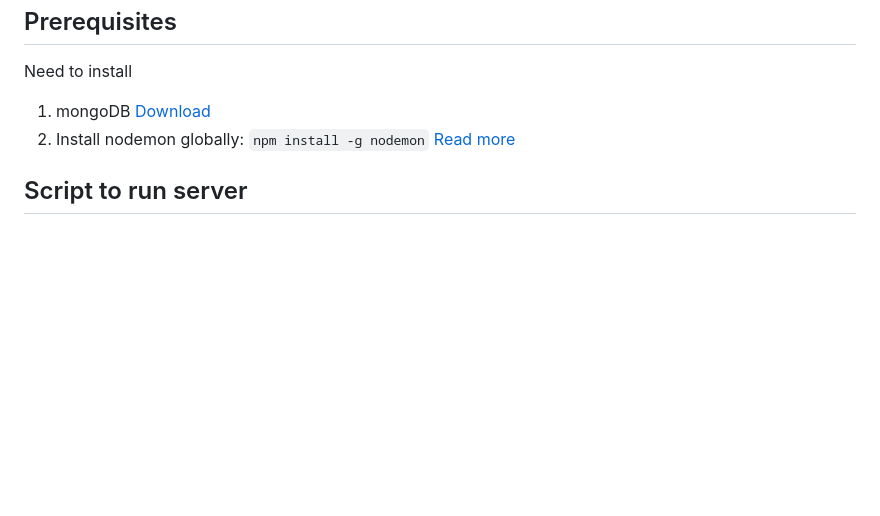
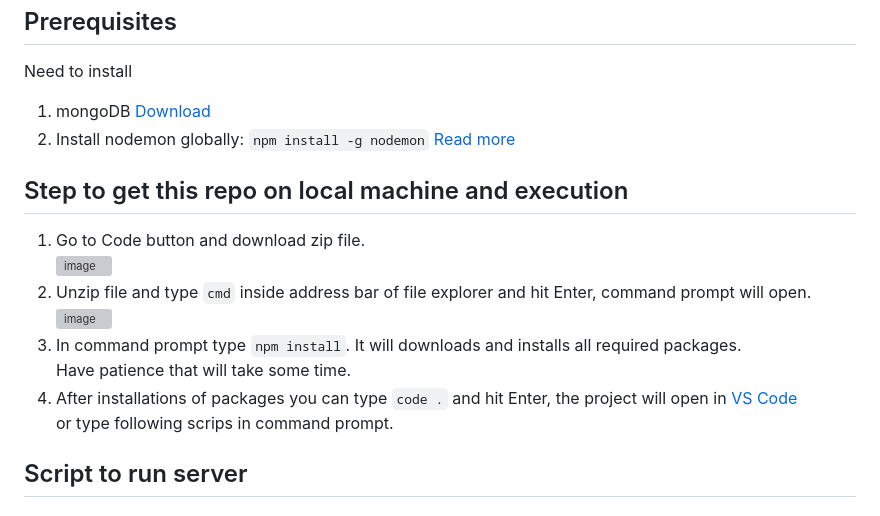
Before and after one commit to rameshgchavan/book-a-movie-ticket-backend, a Markdown page: README.md, the part around the change. Rendered like a GitHub page; blank space fills up the shorter version; grey boxes are pictures that could not be loaded.

```diff
--- a/README.md
+++ b/README.md
@@ -71,6 +71,16 @@ Need to install
 1. mongoDB [Download](https://www.mongodb.com/try/download/community)
 2. Install nodemon globally: `npm install -g nodemon` [Read more](https://www.npmjs.com/package/nodemon)
 
+## Step to get this repo on local machine and execution
+1. Go to Code button and download zip file.\
+![image](https://github.com/rameshgchavan/book-a-movie-ticket-frontend/assets/109573381/351ccc07-7a8b-4067-a98b-f1a4cd4f2112)
+2. Unzip file and type `cmd` inside address bar of file explorer and hit Enter, command prompt will open.\
+![image](https://github.com/rameshgchavan/book-a-movie-ticket-backend/assets/109573381/20ea484f-e5a4-4c41-b196-ee55a3696ae4)
+3. In command prompt type `npm install`. It will downloads and installs all required packages.\
+   Have patience that will take some time.
+4. After installations of packages you can type `code .` and hit Enter, the project will open in [VS Code](https://code.visualstudio.com/download)\
+   or type following scrips in command prompt.
+
 ## Script to run server
 ### `npm start`
 ### `npm run dev`
```
